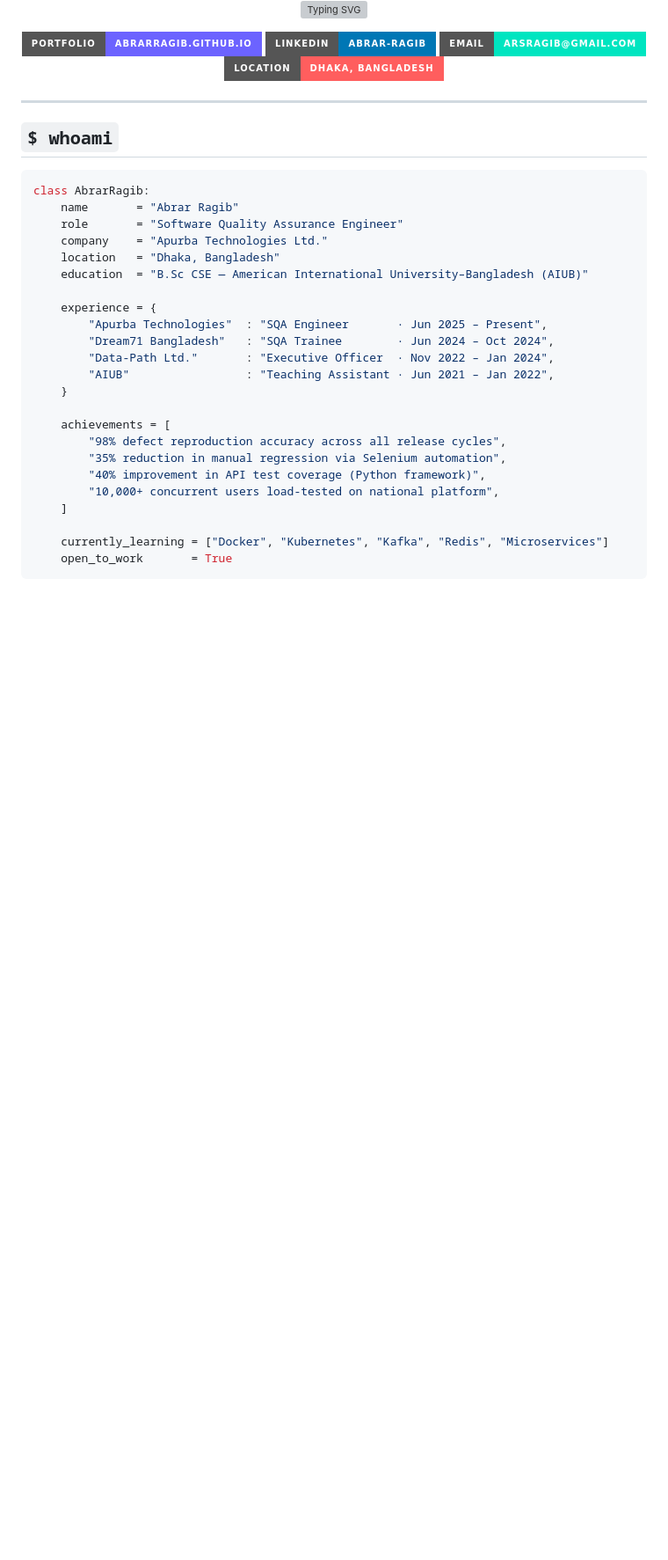
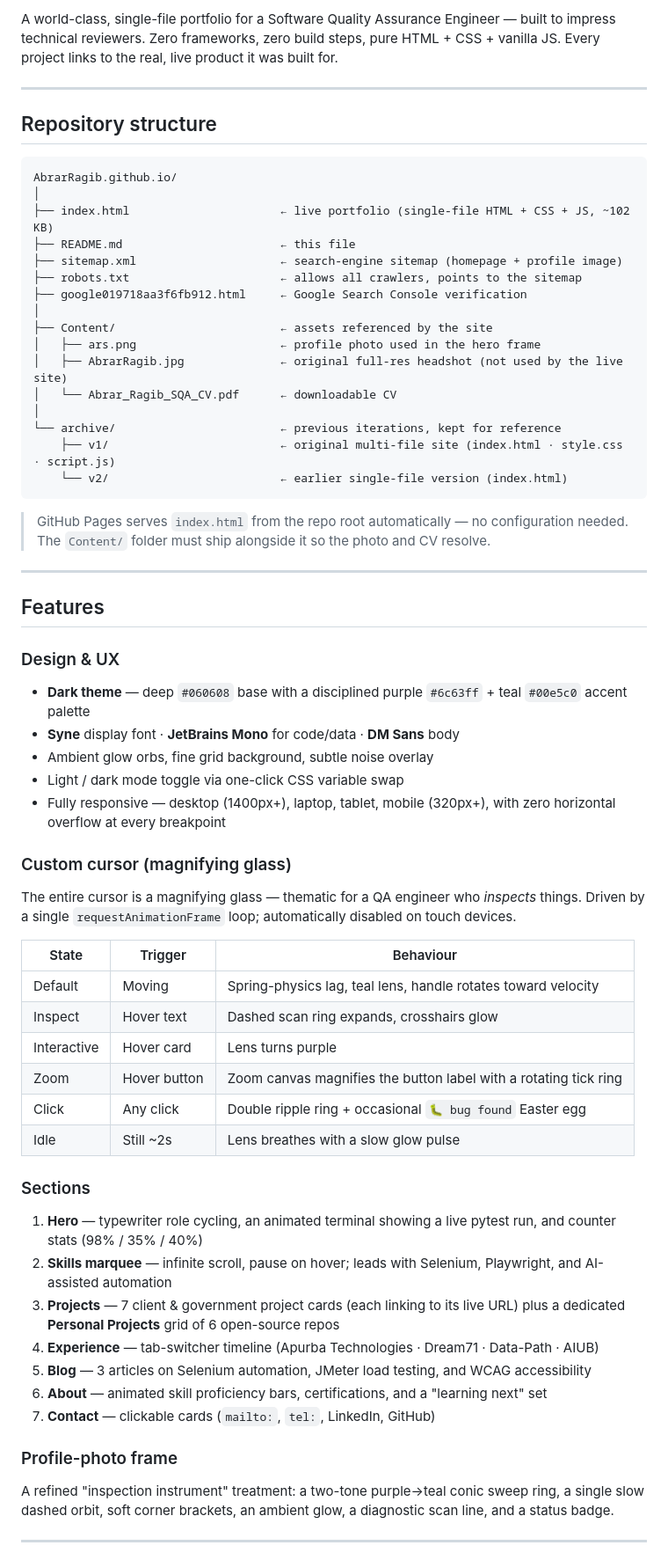
Before and after one commit to AbrarRagib/AbrarRagib.github.io, a Markdown page: README.md, the part around one of its changes. Shown at 88% size. GitHub-like rendering; badges without logos; blank space fills up the shorter version; grey boxes are pictures that could not be loaded.

````diff
--- a/README.md
+++ b/README.md
@@ -4,46 +4,65 @@
 
-</div>
-
-<div align="center">
-
-[![Typing SVG](https://readme-typing-svg.demolab.com?font=JetBrains+Mono&weight=500&size=18&duration=3000&pause=800&color=00E5C0&center=true&vCenter=true&multiline=true&repeat=true&width=600&height=60&lines=Breaking+software+so+users+don%27t+have+to.;98%25+defect+reproduction+accuracy.;Selenium+%7C+Playwright+%7C+JMeter+%7C+Postman)](https://abrarragib.github.io)
-
-</div>
-
-<div align="center">
-
-[![Portfolio](https://img.shields.io/badge/Portfolio-abrarragib.github.io-6c63ff?style=for-the-badge&logo=githubpages&logoColor=white)](https://abrarragib.github.io)
-[![LinkedIn](https://img.shields.io/badge/LinkedIn-abrar--ragib-0077B5?style=for-the-badge&logo=linkedin&logoColor=white)](https://linkedin.com/in/abrar-ragib)
-[![Email](https://img.shields.io/badge/Email-arsragib@gmail.com-00e5c0?style=for-the-badge&logo=gmail&logoColor=white)](mailto:arsragib@gmail.com)
-[![Location](https://img.shields.io/badge/Location-Dhaka%2C%20Bangladesh-ff5e5e?style=for-the-badge&logo=googlemaps&logoColor=white)](#)
-
-</div>
+A world-class, single-file portfolio for a Software Quality Assurance Engineer — built to impress technical reviewers. Zero frameworks, zero build steps, pure HTML + CSS + vanilla JS. Every project links to the real, live product it was built for.
 
 ---
 
-## `$ whoami`
+## Repository structure
 
-```python
-class AbrarRagib:
-    name       = "Abrar Ragib"
-    role       = "Software Quality Assurance Engineer"
-    company    = "Apurba Technologies Ltd."
-    location   = "Dhaka, Bangladesh"
-    education  = "B.Sc CSE — American International University–Bangladesh (AIUB)"
+```
+AbrarRagib.github.io/
+│
+├── index.html                      ← live portfolio (single-file HTML + CSS + JS, ~102 KB)
+├── README.md                       ← this file
+├── sitemap.xml                     ← search-engine sitemap (homepage + profile image)
+├── robots.txt                      ← allows all crawlers, points to the sitemap
+├── google019718aa3f6fb912.html     ← Google Search Console verification
+│
+├── Content/                        ← assets referenced by the site
+│   ├── ars.png                     ← profile photo used in the hero frame
+│   ├── AbrarRagib.jpg              ← original full-res headshot (not used by the live site)
+│   └── Abrar_Ragib_SQA_CV.pdf      ← downloadable CV
+│
+└── archive/                        ← previous iterations, kept for reference
+    ├── v1/                         ← original multi-file site (index.html · style.css · script.js)
+    └── v2/                         ← earlier single-file version (index.html)
+```
 
-    experience = {
-        "Apurba Technologies"  : "SQA Engineer       · Jun 2025 – Present",
-        "Dream71 Bangladesh"   : "SQA Trainee        · Jun 2024 – Oct 2024",
-        "Data-Path Ltd."       : "Executive Officer  · Nov 2022 – Jan 2024",
-        "AIUB"                 : "Teaching Assistant · Jun 2021 – Jan 2022",
-    }
+> GitHub Pages serves `index.html` from the repo root automatically — no configuration needed. The `Content/` folder must ship alongside it so the photo and CV resolve.
 
-    achievements = [
-        "98% defect reproduction accuracy across all release cycles",
-        "35% reduction in manual regression via Selenium automation",
-        "40% improvement in API test coverage (Python framework)",
-        "10,000+ concurrent users load-tested on national platform",
-    ]
+---
 
-    currently_learning = ["Docker", "Kubernetes", "Kafka", "Redis", "Microservices"]
-    open_to_work       = True
+## Features
+
+### Design & UX
+- **Dark theme** — deep `#060608` base with a disciplined purple `#6c63ff` + teal `#00e5c0` accent palette
+- **Syne** display font · **JetBrains Mono** for code/data · **DM Sans** body
+- Ambient glow orbs, fine grid background, subtle noise overlay
+- Light / dark mode toggle via one-click CSS variable swap
+- Fully responsive — desktop (1400px+), laptop, tablet, mobile (320px+), with zero horizontal overflow at every breakpoint
+
+### Custom cursor (magnifying glass)
+The entire cursor is a magnifying glass — thematic for a QA engineer who *inspects* things. Driven by a single `requestAnimationFrame` loop; automatically disabled on touch devices.
+
+| State | Trigger | Behaviour |
+|---|---|---|
+| Default | Moving | Spring-physics lag, teal lens, handle rotates toward velocity |
+| Inspect | Hover text | Dashed scan ring expands, crosshairs glow |
+| Interactive | Hover card | Lens turns purple |
+| Zoom | Hover button | Zoom canvas magnifies the button label with a rotating tick ring |
+| Click | Any click | Double ripple ring + occasional `🐛 bug found` Easter egg |
+| Idle | Still ~2s | Lens breathes with a slow glow pulse |
+
+### Sections
+1. **Hero** — typewriter role cycling, an animated terminal showing a live pytest run, and counter stats (98% / 35% / 40%)
+2. **Skills marquee** — infinite scroll, pause on hover; leads with Selenium, Playwright, and AI-assisted automation
+3. **Projects** — 7 client & government project cards (each linking to its live URL) plus a dedicated **Personal Projects** grid of 6 open-source repos
+4. **Experience** — tab-switcher timeline (Apurba Technologies · Dream71 · Data-Path · AIUB)
+5. **Blog** — 3 articles on Selenium automation, JMeter load testing, and WCAG accessibility
+6. **About** — animated skill proficiency bars, certifications, and a "learning next" set
+7. **Contact** — clickable cards (`mailto:`, `tel:`, LinkedIn, GitHub)
+
+### Profile-photo frame
+A refined "inspection instrument" treatment: a two-tone purple→teal conic sweep ring, a single slow dashed orbit, soft corner brackets, an ambient glow, a diagnostic scan line, and a status badge.
+
+---
+
````
Also changed, not shown: other parts of README.md (+98 -134 lines).
